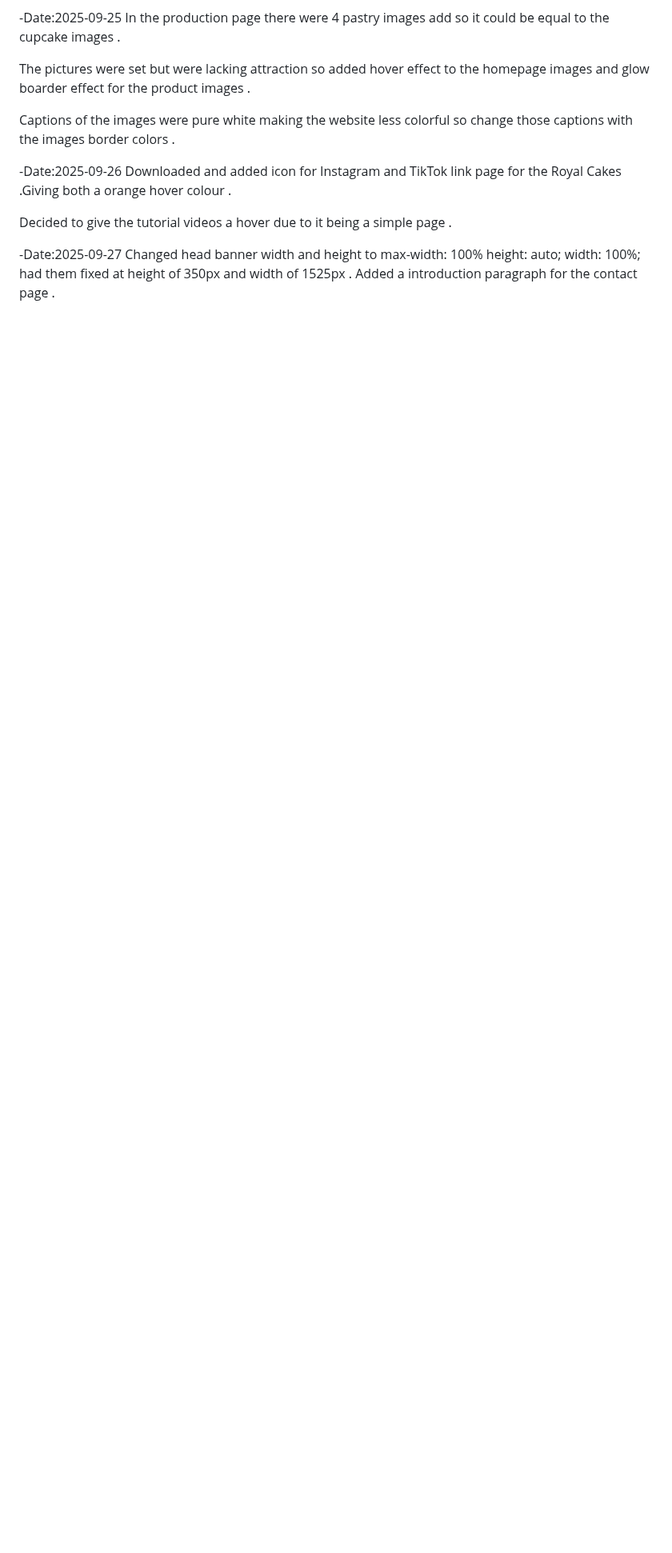
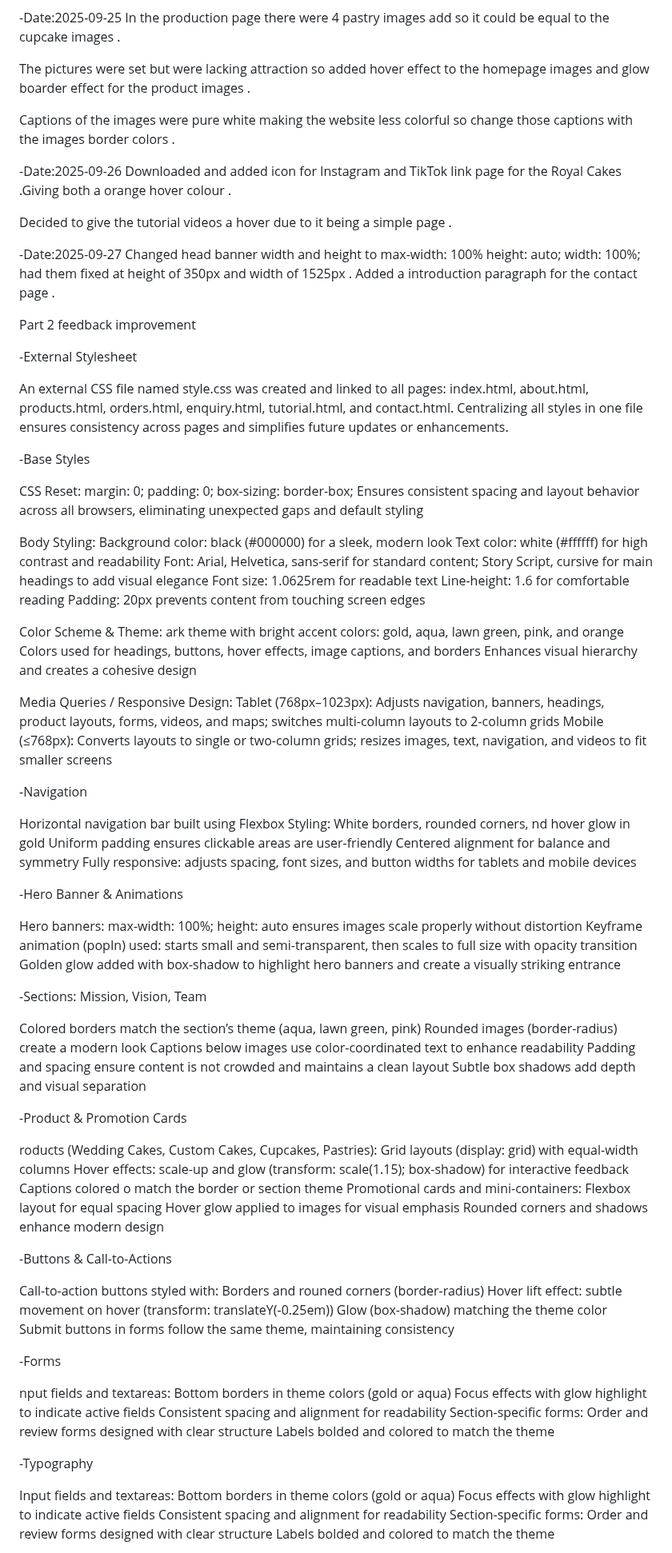
Before and after one commit to VarshilRathod101/Wede5020, a Markdown page: README.md, the part around one of its changes. Shown at 80% size. GitHub-like rendering; blank space fills up the shorter version.

```diff
--- a/README.md
+++ b/README.md
@@ -256,3 +256,96 @@ Decided to give the tutorial videos a hover due to it being a simple page .
 Changed head banner width and height to max-width: 100% height: auto;  width: 100%; had them fixed at  height of 350px and width of 1525px  .
 Added a introduction paragraph for the contact page  .
 
+Part 2 feedback improvement
+
+-External Stylesheet
+
+An external CSS file named style.css was created and linked to all pages: index.html, about.html, products.html, orders.html, enquiry.html, tutorial.html, and contact.html.
+Centralizing all styles in one file ensures consistency across pages and simplifies future updates or enhancements.
+
+-Base Styles
+
+CSS Reset:
+margin: 0; padding: 0; box-sizing: border-box;
+Ensures consistent spacing and layout behavior across all browsers, eliminating unexpected gaps and default styling
+
+Body Styling:
+Background color: black (#000000) for a sleek, modern look
+Text color: white (#ffffff) for high contrast and readability
+Font: Arial, Helvetica, sans-serif for standard content; Story Script, cursive for main headings to add visual elegance
+Font size: 1.0625rem for readable text
+Line-height: 1.6 for comfortable reading
+Padding: 20px prevents content from touching screen edges
+
+Color Scheme & Theme:
+ark theme with bright accent colors: gold, aqua, lawn green, pink, and orange
+Colors used for headings, buttons, hover effects, image captions, and borders
+Enhances visual hierarchy and creates a cohesive design
+
+Media Queries / Responsive Design:
+Tablet (768px–1023px): Adjusts navigation, banners, headings, product layouts, forms, videos, and maps; switches multi-column layouts to 2-column grids
+Mobile (≤768px): Converts layouts to single or two-column grids; resizes images, text, navigation, and videos to fit smaller screens
+
+-Navigation
+
+Horizontal navigation bar built using Flexbox
+Styling:
+White borders, rounded corners, nd hover glow in gold
+Uniform padding ensures clickable areas are user-friendly
+Centered alignment for balance and symmetry
+Fully responsive: adjusts spacing, font sizes, and button widths for tablets and mobile devices
+
+-Hero Banner & Animations
+
+Hero banners: max-width: 100%; height: auto ensures images scale properly without distortion
+Keyframe animation (popIn) used: starts small and semi-transparent, then scales to full size with opacity transition
+Golden glow added with box-shadow to highlight hero banners and create a visually striking entrance
+
+
+-Sections: Mission, Vision, Team
+
+Colored borders match the section’s theme (aqua, lawn green, pink)
+Rounded images (border-radius) create a modern look
+Captions below images use color-coordinated text to enhance readability
+Padding and spacing ensure content is not crowded and maintains a clean layout
+Subtle box shadows add depth and visual separation
+
+-Product & Promotion Cards
+
+roducts (Wedding Cakes, Custom Cakes, Cupcakes, Pastries):
+Grid layouts (display: grid) with equal-width columns
+Hover effects: scale-up and glow (transform: scale(1.15); box-shadow) for interactive feedback
+Captions colored o match the border or section theme
+Promotional cards and mini-containers:
+Flexbox layout for equal spacing
+Hover glow applied to images for visual emphasis
+Rounded corners and shadows enhance modern design
+
+-Buttons & Call-to-Actions
+
+Call-to-action buttons styled with:
+Borders and rouned corners (border-radius)
+Hover lift effect: subtle movement on hover (transform: translateY(-0.25em))
+Glow (box-shadow) matching the theme color
+Submit buttons in forms follow the same theme, maintaining consistency
+
+-Forms
+
+nput fields and textareas:
+Bottom borders in theme colors (gold or aqua)
+Focus effects with glow highlight to indicate active fields
+Consistent spacing and alignment for readability
+Section-specific forms:
+Order and review forms designed with clear structure
+Labels bolded and colored to match the theme
+
+-Typography
+
+Input fields and textareas:
+Bottom borders in theme colors (gold or aqua)
+Focus effects with glow highlight to indicate active fields
+Consistent spacing and alignment for readability
+Section-specific forms:
+Order and review forms designed with clear structure
+Labels bolded and colored to match the theme
+
```
Also changed, not shown: other parts of README.md (+18 -0 lines).
